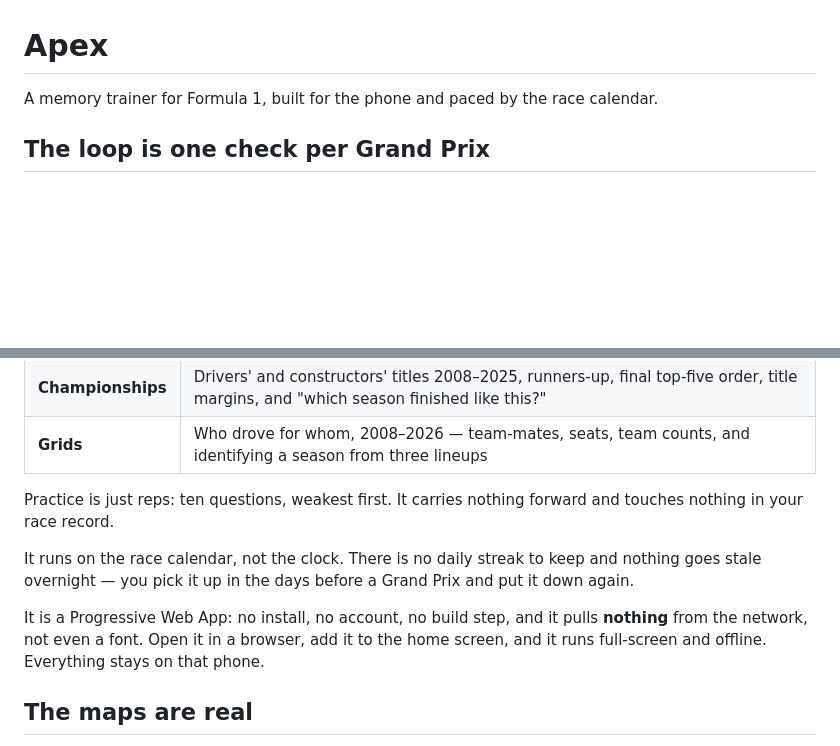
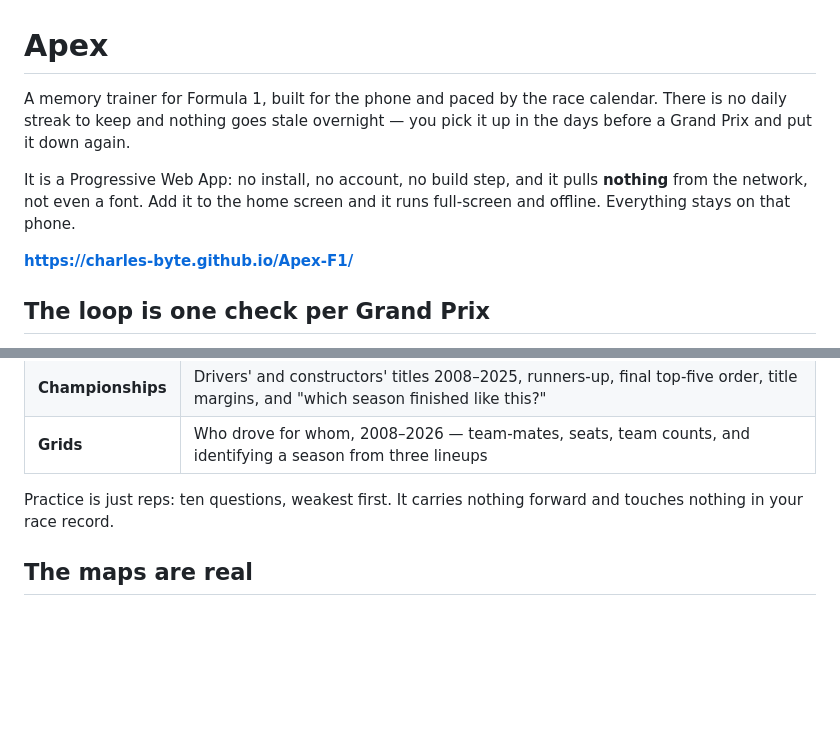
Before and after one commit to charles-byte/Apex-F1, a Markdown page: README.md, 2 parts joined by grey strips. GitHub-like rendering; blank space fills up the shorter version.

Commit message:
Lift the intro out of the practice section
Co-Authored-By: Claude Opus 5 <noreply@anthropic.com>
Claude-Session: https://claude.ai/code/session_013egPPMSdjWH8sevGfyPrfd

```diff
--- a/README.md
+++ b/README.md
@@ -1,7 +1,14 @@
 # Apex
 
 A memory trainer for Formula 1, built for the phone and paced by the race
-calendar.
+calendar. There is no daily streak to keep and nothing goes stale overnight —
+you pick it up in the days before a Grand Prix and put it down again.
+
+It is a Progressive Web App: no install, no account, no build step, and it
+pulls **nothing** from the network, not even a font. Add it to the home screen
+and it runs full-screen and offline. Everything stays on that phone.
+
+**<https://charles-byte.github.io/Apex-F1/>**
 
 ## The loop is one check per Grand Prix
 
@@ -33,15 +40,6 @@ Three background sections sit under the check and never nag:
 
 Practice is just reps: ten questions, weakest first. It carries nothing
 forward and touches nothing in your race record.
-
-It runs on the race calendar, not the clock. There is no daily streak to keep
-and nothing goes stale overnight — you pick it up in the days before a Grand
-Prix and put it down again.
-
-It is a Progressive Web App: no install, no account, no build step, and it
-pulls **nothing** from the network, not even a font. Open it in a browser, add
-it to the home screen, and it runs full-screen and offline. Everything stays on
-that phone.
 
 ## The maps are real
 
```
